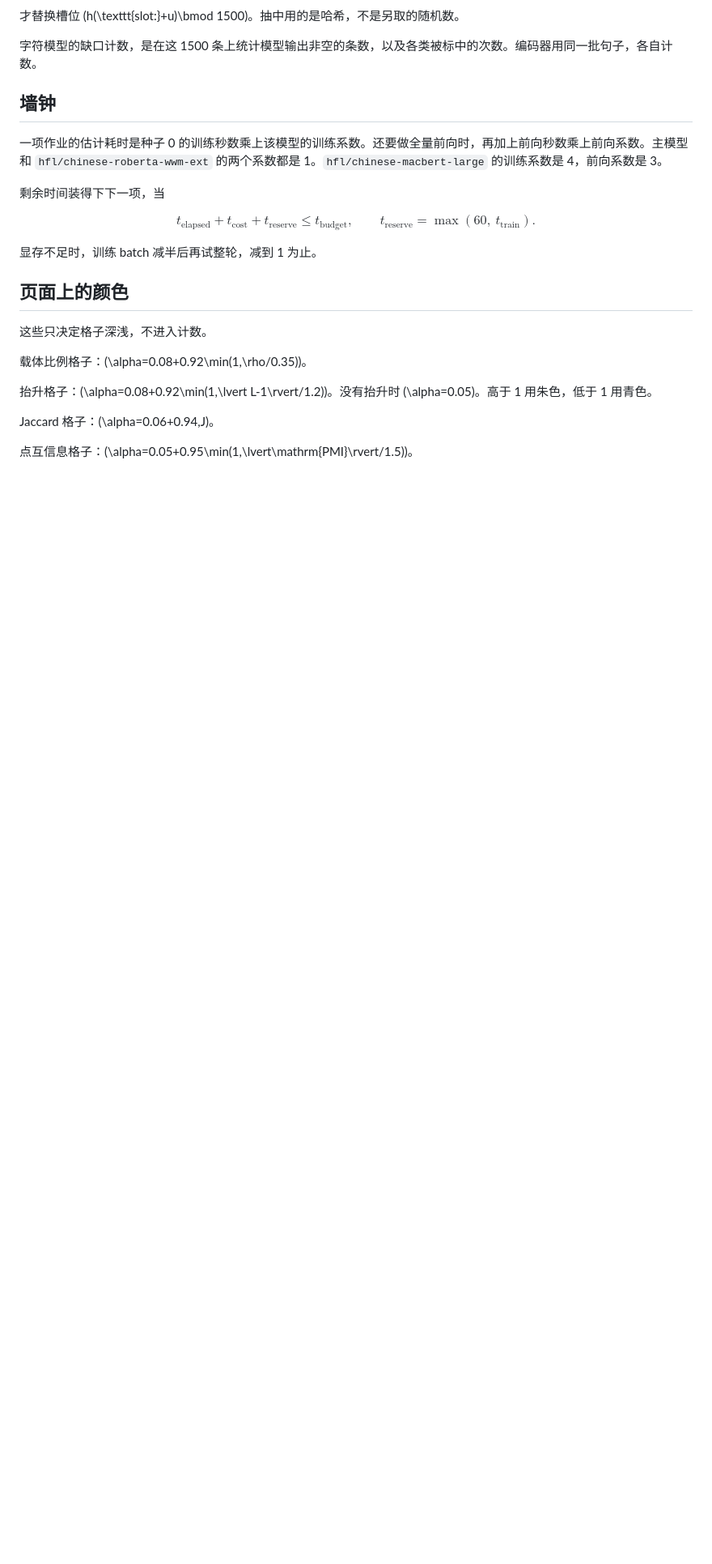
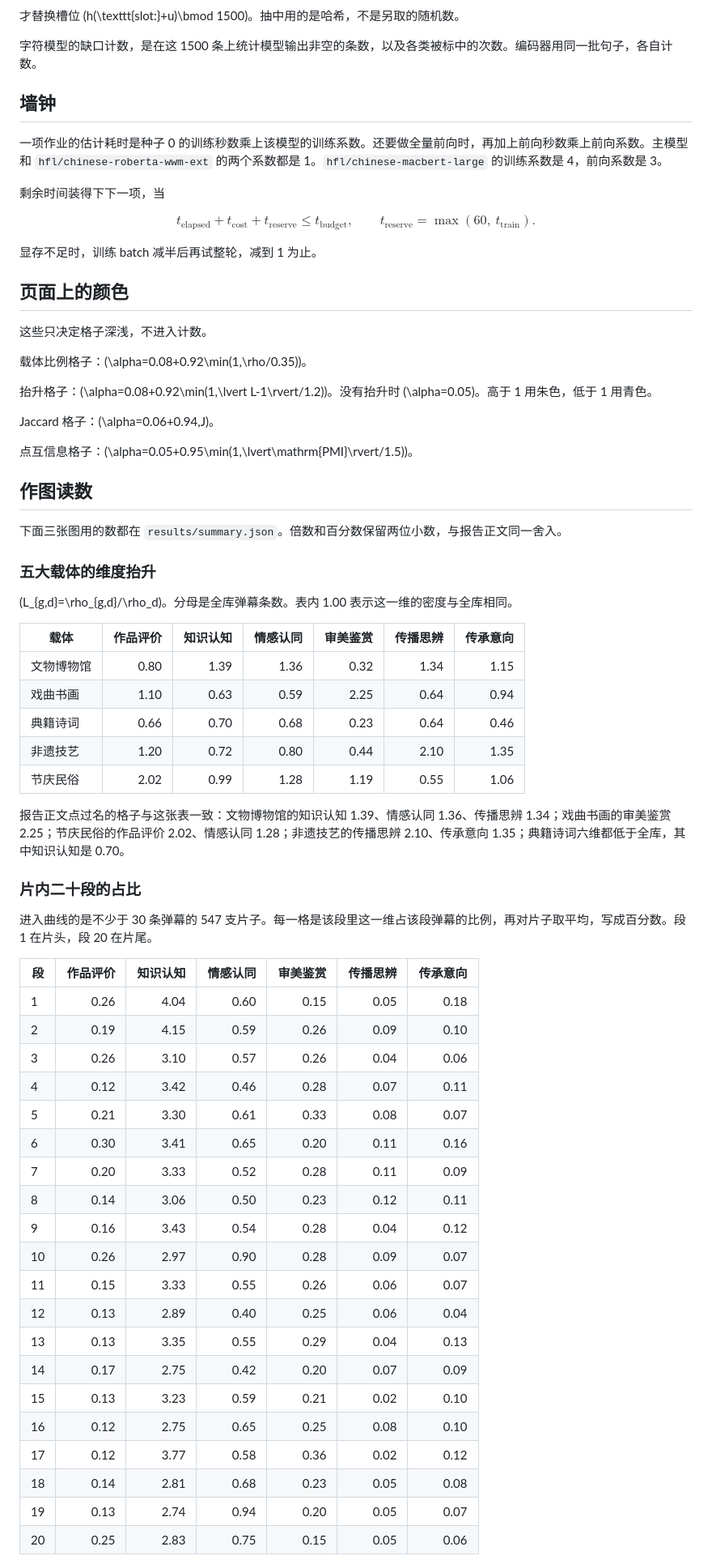
Before and after one commit to DireSabbath/aicomp-2026-tracks, a Markdown page: wenmai/数学公式.md, the part around one of its changes. Shown at 81% size. Rendered like a GitHub page; blank space fills up the shorter version.

Commit message:
补上作图用的抬升矩阵、二十段进度和星图。 (#65)
Co-authored-by: Cursor Agent <cursoragent@cursor.com>

```diff
--- a/wenmai/数学公式.md
+++ b/wenmai/数学公式.md
@@ -383,3 +383,49 @@ $$
 Jaccard 格子：\(\alpha=0.06+0.94\,J\)。
 
 点互信息格子：\(\alpha=0.05+0.95\min(1,\lvert\mathrm{PMI}\rvert/1.5)\)。
+
+## 作图读数
+
+下面三张图用的数都在 `results/summary.json`。倍数和百分数保留两位小数，与报告正文同一舍入。
+
+### 五大载体的维度抬升
+
+\(L_{g,d}=\rho_{g,d}/\rho_d\)。分母是全库弹幕条数。表内 1.00 表示这一维的密度与全库相同。
+
+| 载体 | 作品评价 | 知识认知 | 情感认同 | 审美鉴赏 | 传播思辨 | 传承意向 |
+| --- | ---: | ---: | ---: | ---: | ---: | ---: |
+| 文物博物馆 | 0.80 | 1.39 | 1.36 | 0.32 | 1.34 | 1.15 |
+| 戏曲书画 | 1.10 | 0.63 | 0.59 | 2.25 | 0.64 | 0.94 |
+| 典籍诗词 | 0.66 | 0.70 | 0.68 | 0.23 | 0.64 | 0.46 |
+| 非遗技艺 | 1.20 | 0.72 | 0.80 | 0.44 | 2.10 | 1.35 |
+| 节庆民俗 | 2.02 | 0.99 | 1.28 | 1.19 | 0.55 | 1.06 |
+
+报告正文点过名的格子与这张表一致：文物博物馆的知识认知 1.39、情感认同 1.36、传播思辨 1.34；戏曲书画的审美鉴赏 2.25；节庆民俗的作品评价 2.02、情感认同 1.28；非遗技艺的传播思辨 2.10、传承意向 1.35；典籍诗词六维都低于全库，其中知识认知是 0.70。
+
+### 片内二十段的占比
+
+进入曲线的是不少于 30 条弹幕的 547 支片子。每一格是该段里这一维占该段弹幕的比例，再对片子取平均，写成百分数。段 1 在片头，段 20 在片尾。
+
+| 段 | 作品评价 | 知识认知 | 情感认同 | 审美鉴赏 | 传播思辨 | 传承意向 |
+| --- | ---: | ---: | ---: | ---: | ---: | ---: |
+| 1 | 0.26 | 4.04 | 0.60 | 0.15 | 0.05 | 0.18 |
+| 2 | 0.19 | 4.15 | 0.59 | 0.26 | 0.09 | 0.10 |
+| 3 | 0.26 | 3.10 | 0.57 | 0.26 | 0.04 | 0.06 |
+| 4 | 0.12 | 3.42 | 0.46 | 0.28 | 0.07 | 0.11 |
+| 5 | 0.21 | 3.30 | 0.61 | 0.33 | 0.08 | 0.07 |
+| 6 | 0.30 | 3.41 | 0.65 | 0.20 | 0.11 | 0.16 |
+| 7 | 0.20 | 3.33 | 0.52 | 0.28 | 0.11 | 0.09 |
+| 8 | 0.14 | 3.06 | 0.50 | 0.23 | 0.12 | 0.11 |
+| 9 | 0.16 | 3.43 | 0.54 | 0.28 | 0.04 | 0.12 |
+| 10 | 0.26 | 2.97 | 0.90 | 0.28 | 0.09 | 0.07 |
+| 11 | 0.15 | 3.33 | 0.55 | 0.26 | 0.06 | 0.07 |
+| 12 | 0.13 | 2.89 | 0.40 | 0.25 | 0.06 | 0.04 |
+| 13 | 0.13 | 3.35 | 0.55 | 0.29 | 0.04 | 0.13 |
+| 14 | 0.17 | 2.75 | 0.42 | 0.20 | 0.07 | 0.09 |
+| 15 | 0.13 | 3.23 | 0.59 | 0.21 | 0.02 | 0.10 |
+| 16 | 0.12 | 2.75 | 0.65 | 0.25 | 0.08 | 0.10 |
+| 17 | 0.12 | 3.77 | 0.58 | 0.36 | 0.02 | 0.12 |
+| 18 | 0.14 | 2.81 | 0.68 | 0.23 | 0.05 | 0.08 |
+| 19 | 0.13 | 2.74 | 0.94 | 0.20 | 0.05 | 0.07 |
+| 20 | 0.25 | 2.83 | 0.75 | 0.15 | 0.05 | 0.06 |
+
```
Also changed, not shown: other parts of wenmai/数学公式.md (+19 -1 lines), wenmai/README.md (+1 -1 lines).
